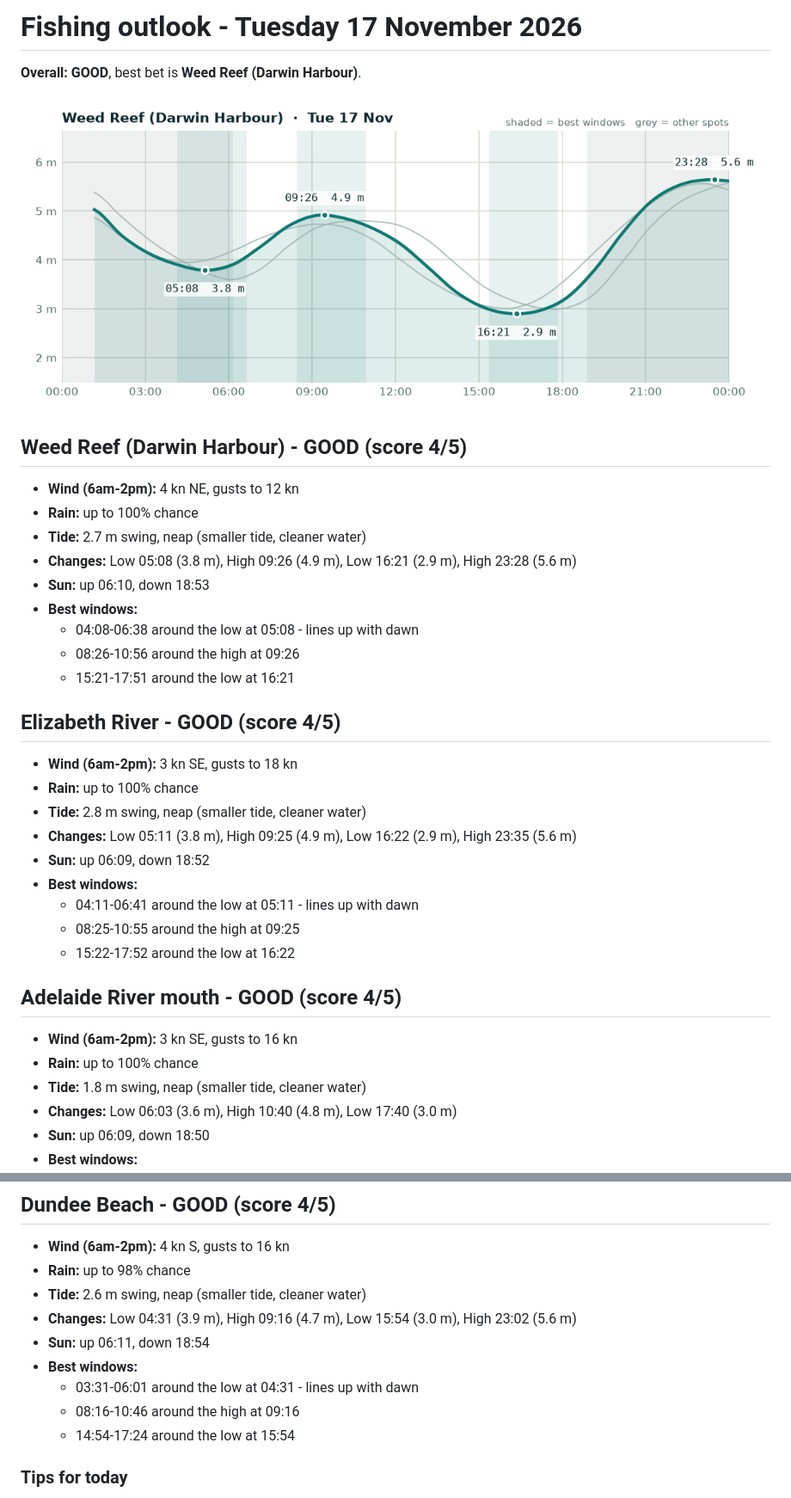
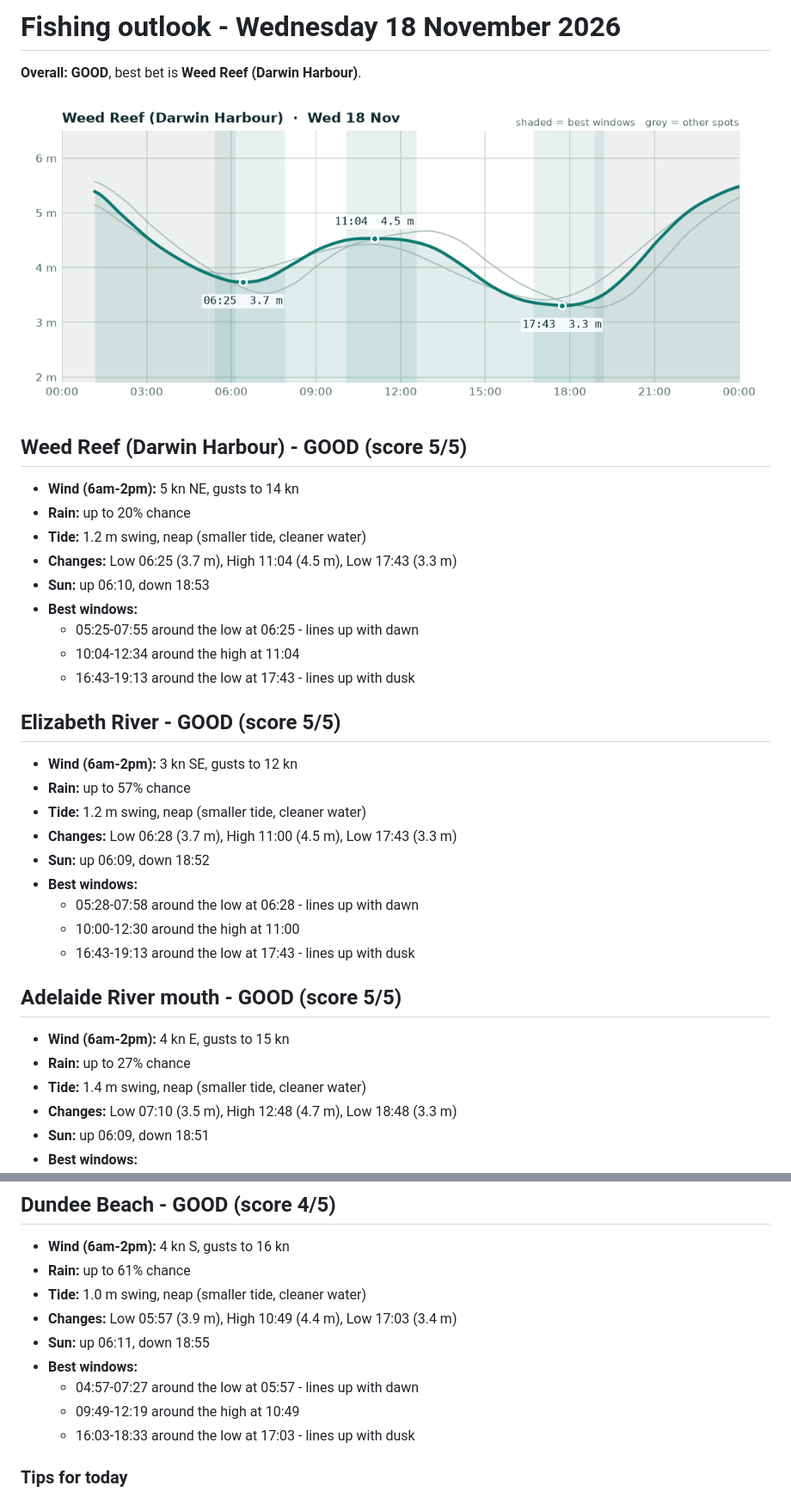
Before and after one commit to asouth47/fishing-checker, a Markdown page: REPORT.md, 2 parts joined by grey strips. Shown at 86% size. GitHub-like rendering; pictures changed too: charts/2026-11-18.png (added).

Commit message:
Outlook for 2026-11-18

```diff
--- a/REPORT.md
+++ b/REPORT.md
@@ -1,38 +1,38 @@
-# Fishing outlook - Tuesday 17 November 2026
+# Fishing outlook - Wednesday 18 November 2026
 
 **Overall: GOOD**, best bet is **Weed Reef (Darwin Harbour)**.
 
-![Tide chart for Weed Reef (Darwin Harbour)](charts/2026-11-17.png)
+![Tide chart for Weed Reef (Darwin Harbour)](charts/2026-11-18.png)
 
-## Weed Reef (Darwin Harbour) - GOOD (score 4/5)
+## Weed Reef (Darwin Harbour) - GOOD (score 5/5)
 
-- **Wind (6am-2pm):** 4 kn NE, gusts to 12 kn
-- **Rain:** up to 100% chance
-- **Tide:** 2.7 m swing, neap (smaller tide, cleaner water)
-- **Changes:** Low 05:08 (3.8 m), High 09:26 (4.9 m), Low 16:21 (2.9 m), High 23:28 (5.6 m)
+- **Wind (6am-2pm):** 5 kn NE, gusts to 14 kn
+- **Rain:** up to 20% chance
+- **Tide:** 1.2 m swing, neap (smaller tide, cleaner water)
+- **Changes:** Low 06:25 (3.7 m), High 11:04 (4.5 m), Low 17:43 (3.3 m)
 - **Sun:** up 06:10, down 18:53
 - **Best windows:**
-  - 04:08-06:38 around the low at 05:08 - lines up with dawn
-  - 08:26-10:56 around the high at 09:26
-  - 15:21-17:51 around the low at 16:21
+  - 05:25-07:55 around the low at 06:25 - lines up with dawn
+  - 10:04-12:34 around the high at 11:04
+  - 16:43-19:13 around the low at 17:43 - lines up with dusk
 
-## Elizabeth River - GOOD (score 4/5)
+## Elizabeth River - GOOD (score 5/5)
 
-- **Wind (6am-2pm):** 3 kn SE, gusts to 18 kn
-- **Rain:** up to 100% chance
-- **Tide:** 2.8 m swing, neap (smaller tide, cleaner water)
-- **Changes:** Low 05:11 (3.8 m), High 09:25 (4.9 m), Low 16:22 (2.9 m), High 23:35 (5.6 m)
+- **Wind (6am-2pm):** 3 kn SE, gusts to 12 kn
+- **Rain:** up to 57% chance
+- **Tide:** 1.2 m swing, neap (smaller tide, cleaner water)
+- **Changes:** Low 06:28 (3.7 m), High 11:00 (4.5 m), Low 17:43 (3.3 m)
 - **Sun:** up 06:09, down 18:52
 - **Best windows:**
-  - 04:11-06:41 around the low at 05:11 - lines up with dawn
-  - 08:25-10:55 around the high at 09:25
-  - 15:22-17:52 around the low at 16:22
+  - 05:28-07:58 around the low at 06:28 - lines up with dawn
+  - 10:00-12:30 around the high at 11:00
+  - 16:43-19:13 around the low at 17:43 - lines up with dusk
 
-## Adelaide River mouth - GOOD (score 4/5)
+## Adelaide River mouth - GOOD (score 5/5)
 
-- **Wind (6am-2pm):** 3 kn SE, gusts to 16 kn
-- **Rain:** up to 100% chance
-- **Tide:** 1.8 m swing, neap (smaller tide, cleaner water)
-- **Changes:** Low 06:03 (3.6 m), High 10:40 (4.8 m), Low 17:40 (3.0 m)
-- **Sun:** up 06:09, down 18:50
+- **Wind (6am-2pm):** 4 kn E, gusts to 15 kn
+- **Rain:** up to 27% chance
+- **Tide:** 1.4 m swing, neap (smaller tide, cleaner water)
+- **Changes:** Low 07:10 (3.5 m), High 12:48 (4.7 m), Low 18:48 (3.3 m)
+- **Sun:** up 06:09, down 18:51
 - **Best windows:**
@@ -43,14 +43,14 @@
 ## Dundee Beach - GOOD (score 4/5)
 
 - **Wind (6am-2pm):** 4 kn S, gusts to 16 kn
-- **Rain:** up to 98% chance
-- **Tide:** 2.6 m swing, neap (smaller tide, cleaner water)
-- **Changes:** Low 04:31 (3.9 m), High 09:16 (4.7 m), Low 15:54 (3.0 m), High 23:02 (5.6 m)
-- **Sun:** up 06:11, down 18:54
+- **Rain:** up to 61% chance
+- **Tide:** 1.0 m swing, neap (smaller tide, cleaner water)
+- **Changes:** Low 05:57 (3.9 m), High 10:49 (4.4 m), Low 17:03 (3.4 m)
+- **Sun:** up 06:11, down 18:55
 - **Best windows:**
-  - 03:31-06:01 around the low at 04:31 - lines up with dawn
-  - 08:16-10:46 around the high at 09:16
-  - 14:54-17:24 around the low at 15:54
+  - 04:57-07:27 around the low at 05:57 - lines up with dawn
+  - 09:49-12:19 around the high at 10:49
+  - 16:03-18:33 around the low at 17:03 - lines up with dusk
 
 ### Tips for today
 
```
Also changed, not shown: other parts of REPORT.md (+3 -3 lines), reports/2026-11-18.md (added, +62 -0 lines).
